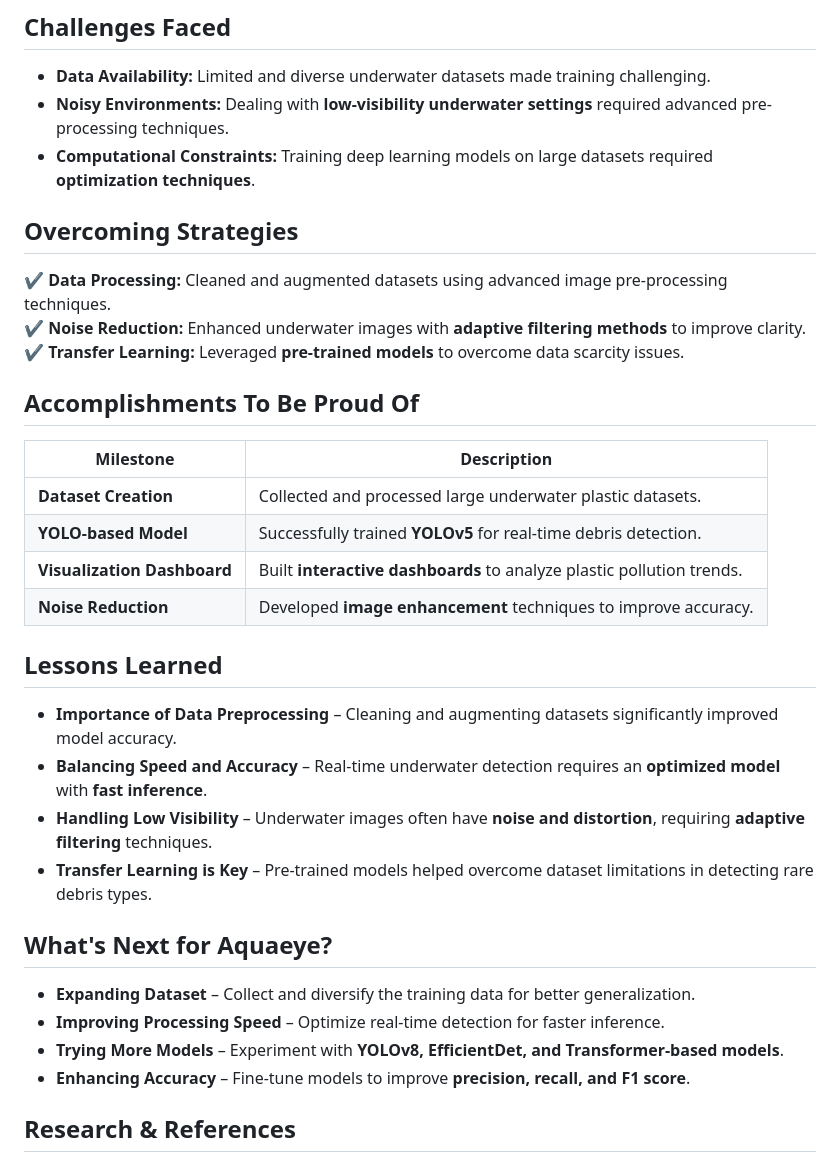
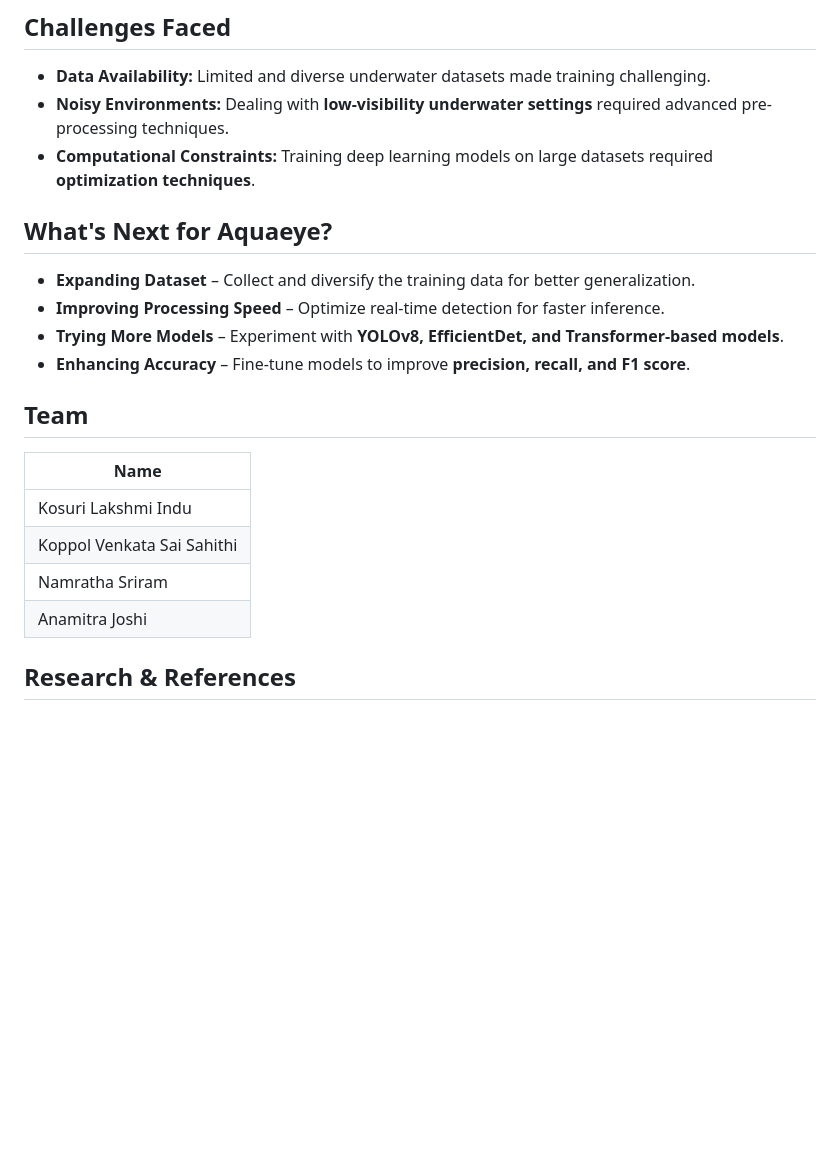
Before and after one commit to kosuri-indu/AquaEye, a Markdown page: README.md, the part around one of its changes. GitHub-like rendering; blank space fills up the shorter version.

```diff
--- a/README.md
+++ b/README.md
@@ -60,35 +55,21 @@ _To be added_
 - **Noisy Environments:** Dealing with **low-visibility underwater settings** required advanced pre-processing techniques.
 - **Computational Constraints:** Training deep learning models on large datasets required **optimization techniques**.
 
-
-## Overcoming Strategies
-
-✔ **Data Processing:** Cleaned and augmented datasets using advanced image pre-processing techniques.
-✔ **Noise Reduction:** Enhanced underwater images with **adaptive filtering methods** to improve clarity.
-✔ **Transfer Learning:** Leveraged **pre-trained models** to overcome data scarcity issues.
-
-## Accomplishments To Be Proud Of
-
-| **Milestone**              | **Description**                                |
-|----------------------------|-----------------------------------------------|
-| **Dataset Creation**       | Collected and processed large underwater plastic datasets. |
-| **YOLO-based Model**       | Successfully trained **YOLOv5** for real-time debris detection. |
-| **Visualization Dashboard**| Built **interactive dashboards** to analyze plastic pollution trends. |
-| **Noise Reduction**        | Developed **image enhancement** techniques to improve accuracy. |
-
-## Lessons Learned
-
-- **Importance of Data Preprocessing** – Cleaning and augmenting datasets significantly improved model accuracy.
-- **Balancing Speed and Accuracy** – Real-time underwater detection requires an **optimized model** with **fast inference**.
-- **Handling Low Visibility** – Underwater images often have **noise and distortion**, requiring **adaptive filtering** techniques.
-- **Transfer Learning is Key** – Pre-trained models helped overcome dataset limitations in detecting rare debris types.
-
 ## What's Next for Aquaeye?
 
 - **Expanding Dataset** – Collect and diversify the training data for better generalization.
 - **Improving Processing Speed** – Optimize real-time detection for faster inference.
 - **Trying More Models** – Experiment with **YOLOv8, EfficientDet, and Transformer-based models**.
 - **Enhancing Accuracy** – Fine-tune models to improve **precision, recall, and F1 score**.
+
+## Team
+
+| **Name**           |
+|--------------------|
+| Kosuri Lakshmi Indu          |
+| Koppol Venkata Sai Sahithi         |
+| Namratha Sriram      |
+| Anamitra Joshi          |
 
 ## Research & References
 
```
Also changed, not shown: other parts of README.md (+18 -27 lines).
